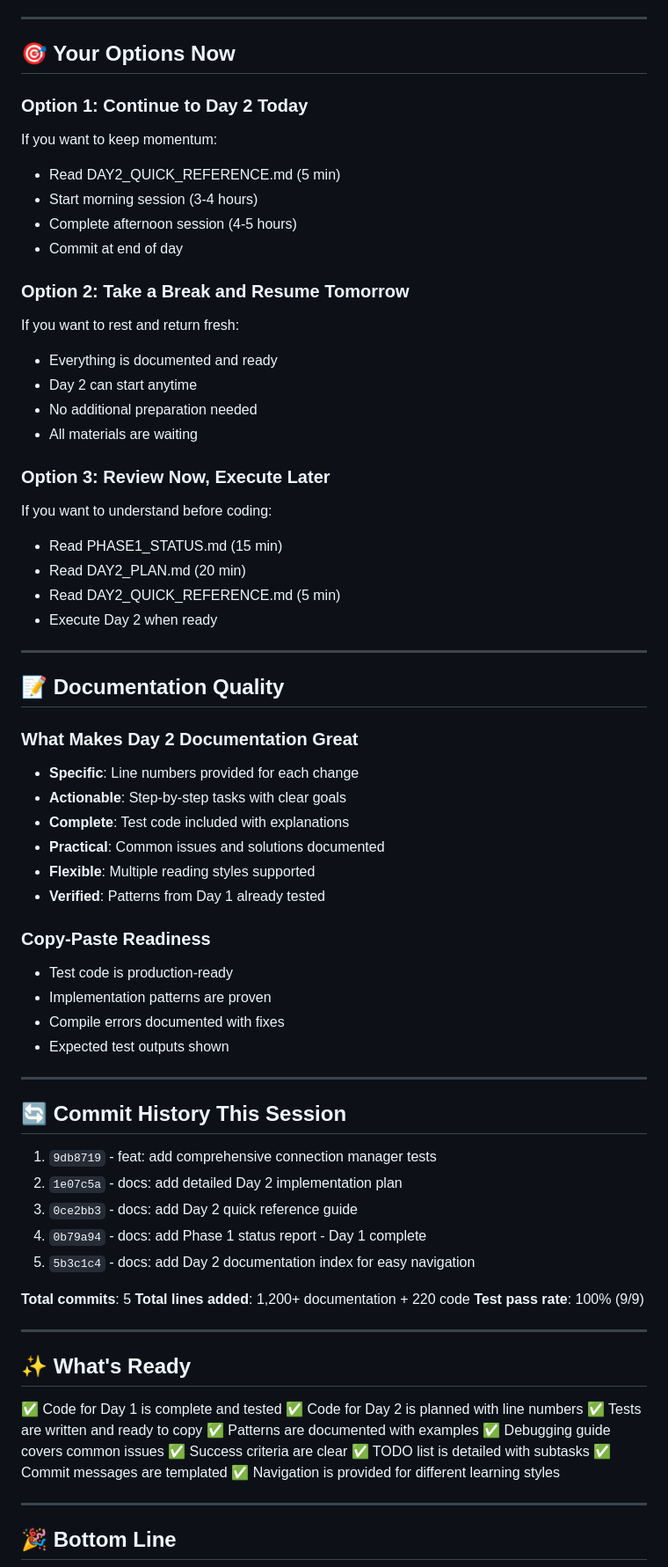
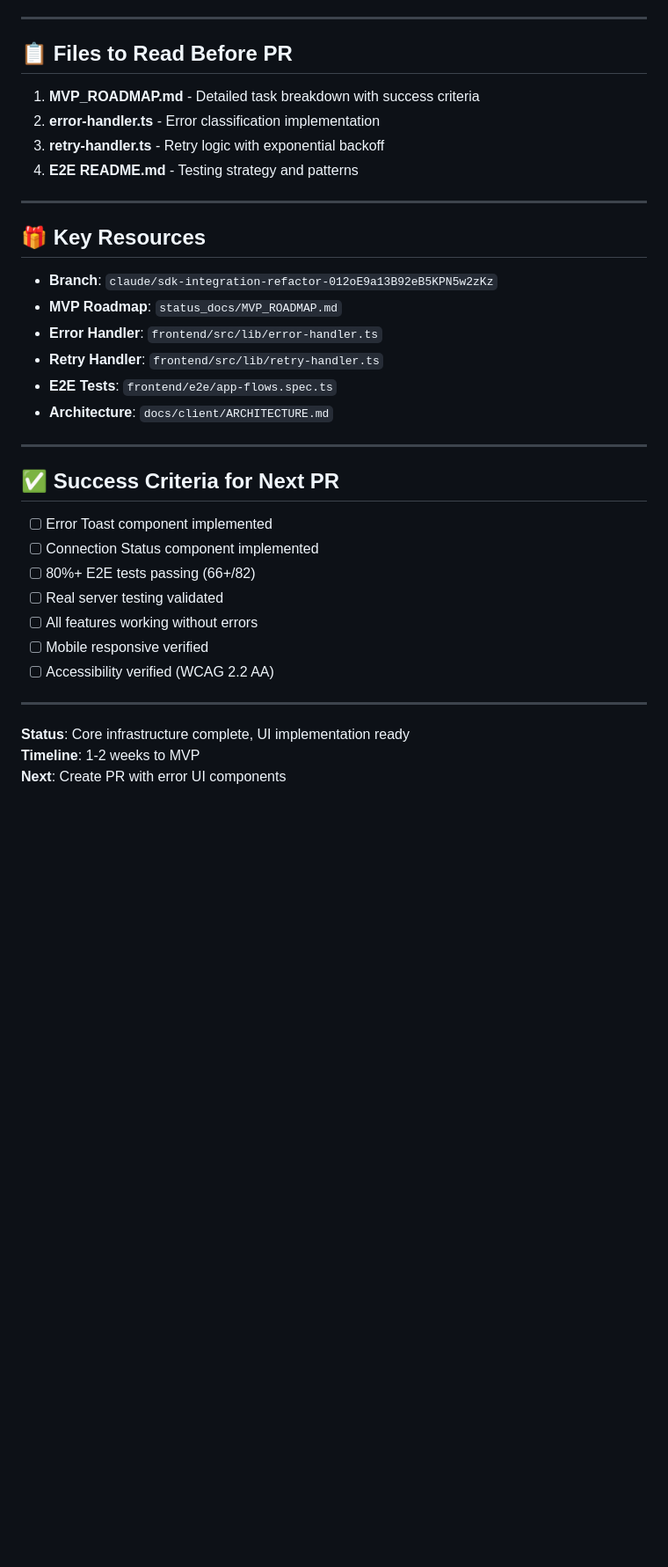
Before and after one commit to ferg-cod3s/opencode-nexus, a Markdown page: SESSION_SUMMARY.md, the part around one of its changes. Shown at 88% size. GitHub-like rendering; blank space fills up the shorter version.

```diff
--- a/SESSION_SUMMARY.md
+++ b/SESSION_SUMMARY.md
@@ -143,76 +95,39 @@ Everything prepared for Day 2:
 
 ---
 
-## 🎯 Your Options Now
+## 📋 Files to Read Before PR
 
-### Option 1: Continue to Day 2 Today
-If you want to keep momentum:
-- Read DAY2_QUICK_REFERENCE.md (5 min)
-- Start morning session (3-4 hours)
-- Complete afternoon session (4-5 hours)
-- Commit at end of day
-
-### Option 2: Take a Break and Resume Tomorrow
-If you want to rest and return fresh:
-- Everything is documented and ready
-- Day 2 can start anytime
-- No additional preparation needed
-- All materials are waiting
-
-### Option 3: Review Now, Execute Later
-If you want to understand before coding:
-- Read PHASE1_STATUS.md (15 min)
-- Read DAY2_PLAN.md (20 min)
-- Read DAY2_QUICK_REFERENCE.md (5 min)
-- Execute Day 2 when ready
+1. **MVP_ROADMAP.md** - Detailed task breakdown with success criteria
+2. **error-handler.ts** - Error classification implementation
+3. **retry-handler.ts** - Retry logic with exponential backoff
+4. **E2E README.md** - Testing strategy and patterns
 
 ---
 
-## 📝 Documentation Quality
+## 🎁 Key Resources
 
-### What Makes Day 2 Documentation Great
-- **Specific**: Line numbers provided for each change
-- **Actionable**: Step-by-step tasks with clear goals
-- **Complete**: Test code included with explanations
-- **Practical**: Common issues and solutions documented
-- **Flexible**: Multiple reading styles supported
-- **Verified**: Patterns from Day 1 already tested
-
-### Copy-Paste Readiness
-- Test code is production-ready
-- Implementation patterns are proven
-- Compile errors documented with fixes
-- Expected test outputs shown
+- **Branch**: `claude/sdk-integration-refactor-012oE9a13B92eB5KPN5w2zKz`
+- **MVP Roadmap**: `status_docs/MVP_ROADMAP.md`
+- **Error Handler**: `frontend/src/lib/error-handler.ts`
+- **Retry Handler**: `frontend/src/lib/retry-handler.ts`
+- **E2E Tests**: `frontend/e2e/app-flows.spec.ts`
+- **Architecture**: `docs/client/ARCHITECTURE.md`
 
 ---
 
-## 🔄 Commit History This Session
+## ✅ Success Criteria for Next PR
 
-1. `9db8719` - feat: add comprehensive connection manager tests
-2. `1e07c5a` - docs: add detailed Day 2 implementation plan
-3. `0ce2bb3` - docs: add Day 2 quick reference guide
-4. `0b79a94` - docs: add Phase 1 status report - Day 1 complete
-5. `5b3c1c4` - docs: add Day 2 documentation index for easy navigation
-
-**Total commits**: 5
-**Total lines added**: 1,200+ documentation + 220 code
-**Test pass rate**: 100% (9/9)
+- [ ] Error Toast component implemented
+- [ ] Connection Status component implemented
+- [ ] 80%+ E2E tests passing (66+/82)
+- [ ] Real server testing validated
+- [ ] All features working without errors
+- [ ] Mobile responsive verified
+- [ ] Accessibility verified (WCAG 2.2 AA)
 
 ---
 
-## ✨ What's Ready
+**Status**: Core infrastructure complete, UI implementation ready
+**Timeline**: 1-2 weeks to MVP
+**Next**: Create PR with error UI components
 
-✅ Code for Day 1 is complete and tested
-✅ Code for Day 2 is planned with line numbers
-✅ Tests are written and ready to copy
-✅ Patterns are documented with examples
-✅ Debugging guide covers common issues
-✅ Success criteria are clear
-✅ TODO list is detailed with subtasks
-✅ Commit messages are templated
-✅ Navigation is provided for different learning styles
-
----
-
-## 🎉 Bottom Line
-
```
Also changed, not shown: other parts of SESSION_SUMMARY.md (+69 -159 lines).
